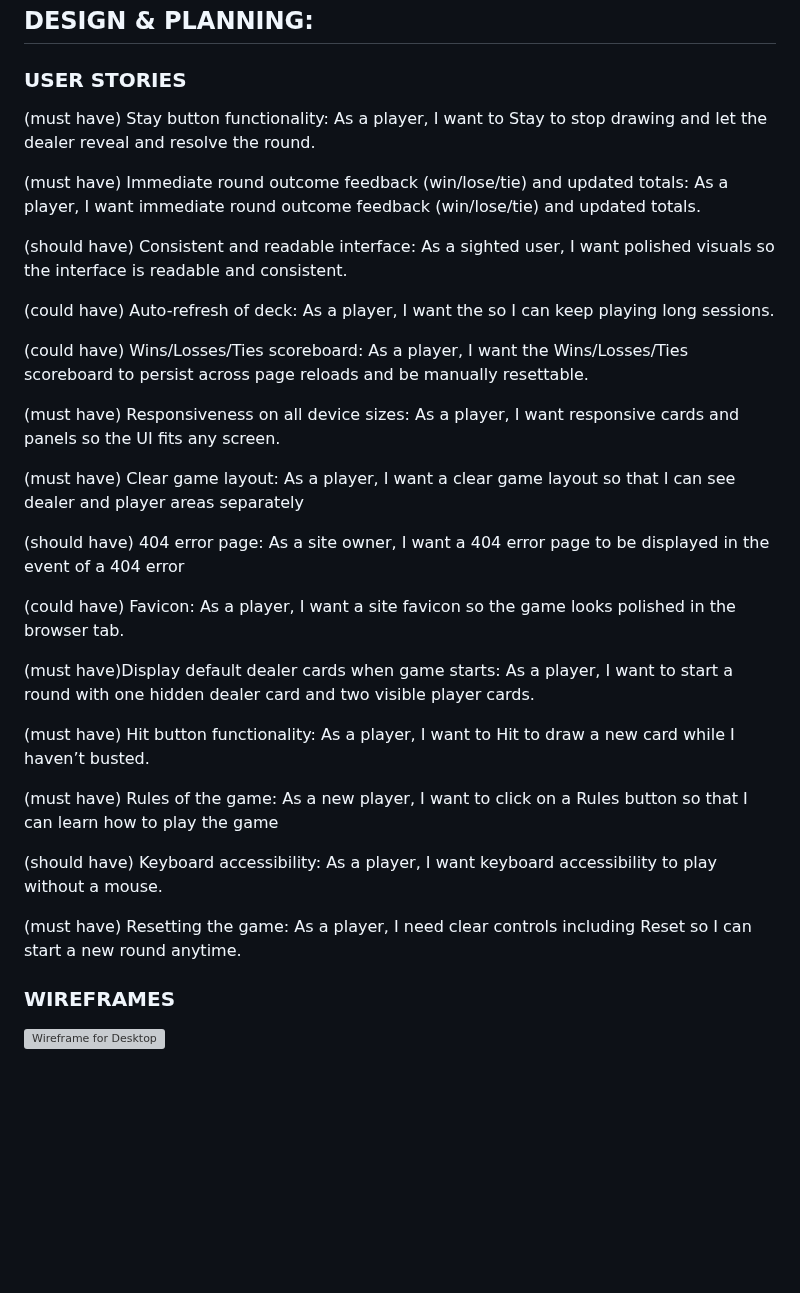
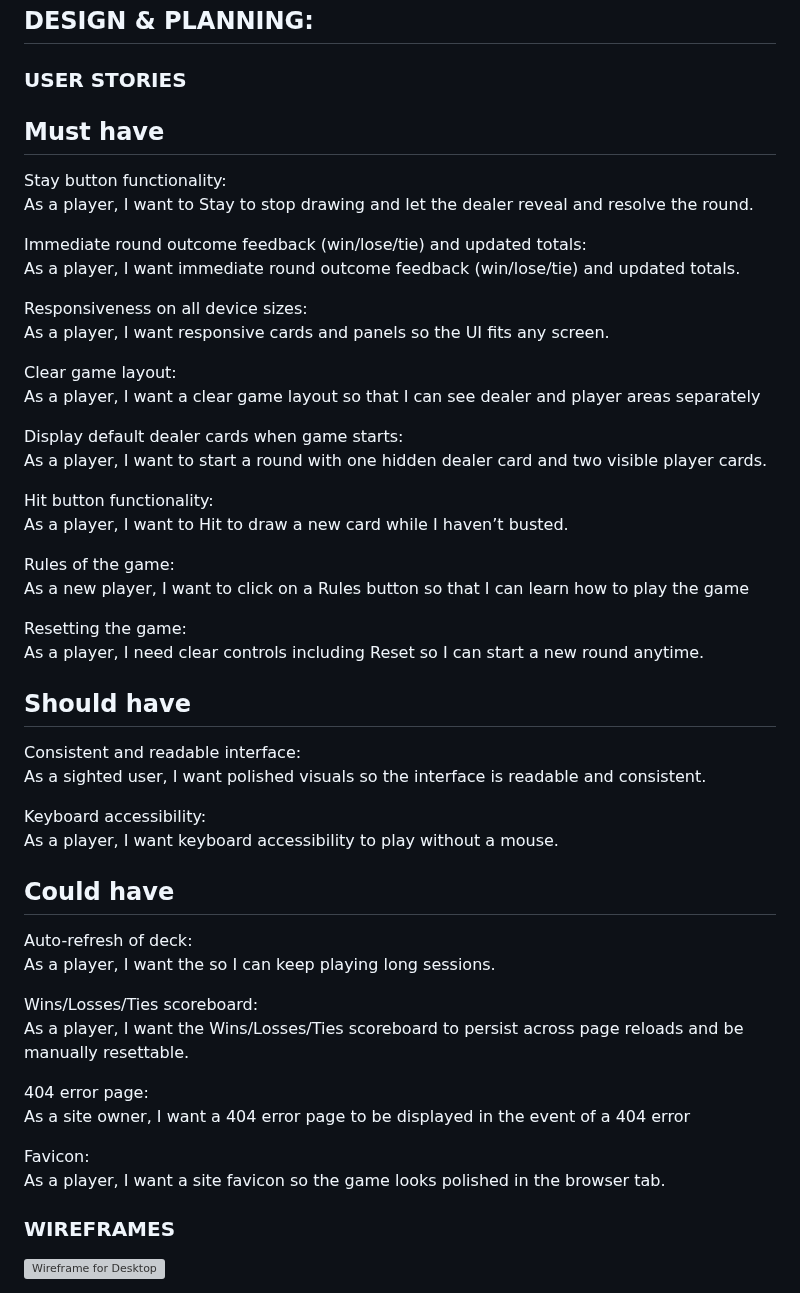
Before and after one commit to davidblue90125/AceOfCodeReturns, a Markdown page: README.md, the part around the change. Rendered like a GitHub page; blank space fills up the shorter version; grey boxes are pictures that could not be loaded.

Commit message:
Formatting user stories for readability  on readme.md

```diff
--- a/README.md
+++ b/README.md
@@ -49,47 +49,53 @@ Find the link to the deployed site [here](https://davidblue90125.github.io/AceOf
 
 ## DESIGN & PLANNING:
 ### USER STORIES
-(must have) Stay button functionality:
+
+## Must have
+Stay button functionality:
 As a player, I want to Stay to stop drawing and let the dealer reveal and resolve the round.
 
-(must have) Immediate round outcome feedback (win/lose/tie) and updated totals:
+Immediate round outcome feedback (win/lose/tie) and updated totals:
 As a player, I want immediate round outcome feedback (win/lose/tie) and updated totals.
 
-(should have) Consistent and readable interface:
+Responsiveness on all device sizes:
+As a player, I want responsive cards and panels so the UI fits any screen.
+
+Clear game layout:
+As a player, I want a clear game layout so that I can see dealer and player areas separately
+
+Display default dealer cards when game starts:
+As a player, I want to start a round with one hidden dealer card and two visible player cards.
+
+Hit button functionality:
+As a player, I want to Hit to draw a new card while I haven’t busted.
+
+Rules of the game:
+As a new player, I want to click on a Rules button so that I can learn how to play the game
+
+Resetting the game:
+As a player, I need clear controls including Reset so I can start a new round anytime.
+
+## Should have
+
+Consistent and readable interface:
 As a sighted user, I want polished visuals so the interface is readable and consistent.
 
-(could have) Auto-refresh of deck:
+Keyboard accessibility:
+As a player, I want keyboard accessibility to play without a mouse.
+
+## Could have
+
+Auto-refresh of deck:
 As a player, I want the so I can keep playing long sessions.
 
-(could have) Wins/Losses/Ties scoreboard:
+Wins/Losses/Ties scoreboard:
 As a player, I want the Wins/Losses/Ties scoreboard to persist across page reloads and be manually resettable.
 
-(must have) Responsiveness on all device sizes:
-As a player, I want responsive cards and panels so the UI fits any screen.
-
-(must have) Clear game layout:
-As a player, I want a clear game layout so that I can see dealer and player areas separately
-
-(should have) 404 error page:
+404 error page:
 As a site owner, I want a 404 error page to be displayed in the event of a 404 error
 
-(could have) Favicon:
+Favicon:
 As a player, I want a site favicon so the game looks polished in the browser tab.
-
-(must have)Display default dealer cards when game starts:
-As a player, I want to start a round with one hidden dealer card and two visible player cards.
-
-(must have) Hit button functionality:
-As a player, I want to Hit to draw a new card while I haven’t busted.
-
-(must have) Rules of the game:
-As a new player, I want to click on a Rules button so that I can learn how to play the game
-
-(should have) Keyboard accessibility:
-As a player, I want keyboard accessibility to play without a mouse.
-
-(must have) Resetting the game:
-As a player, I need clear controls including Reset so I can start a new round anytime.
 
 ### WIREFRAMES
 
```
